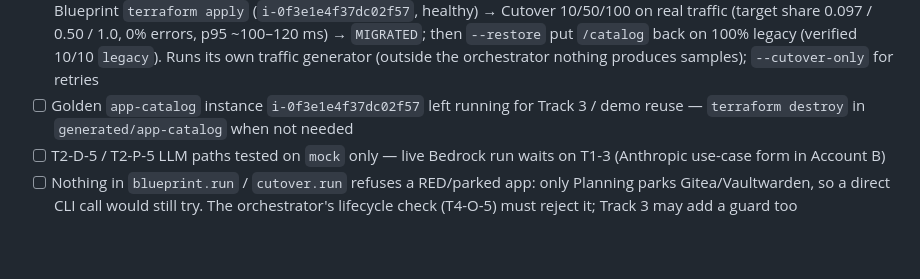
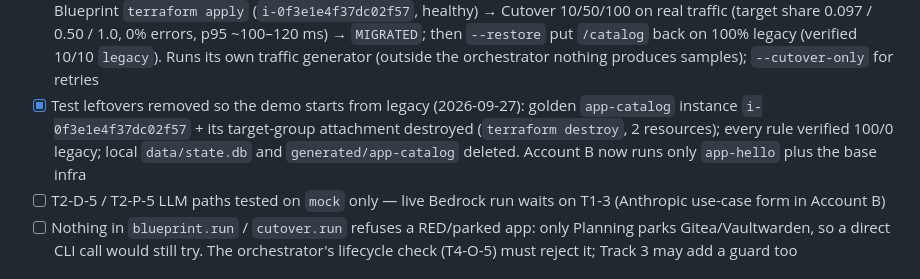
Before and after one commit to arya-kayastha-itp/DOMinators, a Markdown page: checklist.md, the part around the change. Rendered like a GitHub page; blank space fills up the shorter version.

Commit message:
Remove the e2e test's golden app-catalog instance before the live demo
terraform destroy in generated/app-catalog (instance + target-group
attachment); all listener rules verified 100/0 legacy; local store and
generated Terraform deleted. Account B is back to its pre-migration
baseline so the demo migrates from legacy.

```diff
--- a/checklist.md
+++ b/checklist.md
@@ -310,8 +310,11 @@ checks of the edge ALB._
       `--restore` put `/catalog` back on 100% legacy (verified 10/10 `legacy`). Runs its
       own traffic generator (outside the orchestrator nothing produces samples);
       `--cutover-only` for retries
-- [ ] Golden `app-catalog` instance `i-0f3e1e4f37dc02f57` left running for Track 3 /
-      demo reuse — `terraform destroy` in `generated/app-catalog` when not needed
+- [x] Test leftovers removed so the demo starts from legacy (2026-09-27): golden
+      `app-catalog` instance `i-0f3e1e4f37dc02f57` + its target-group attachment
+      destroyed (`terraform destroy`, 2 resources); every rule verified 100/0 legacy;
+      local `data/state.db` and `generated/app-catalog` deleted. Account B now runs
+      only `app-hello` plus the base infra
 - [ ] T2-D-5 / T2-P-5 LLM paths tested on `mock` only — live Bedrock run waits on
       T1-3 (Anthropic use-case form in Account B)
 - [ ] Nothing in `blueprint.run` / `cutover.run` refuses a RED/parked app: only
```
Also changed, not shown: STATUS.md (+2 -1 lines).
